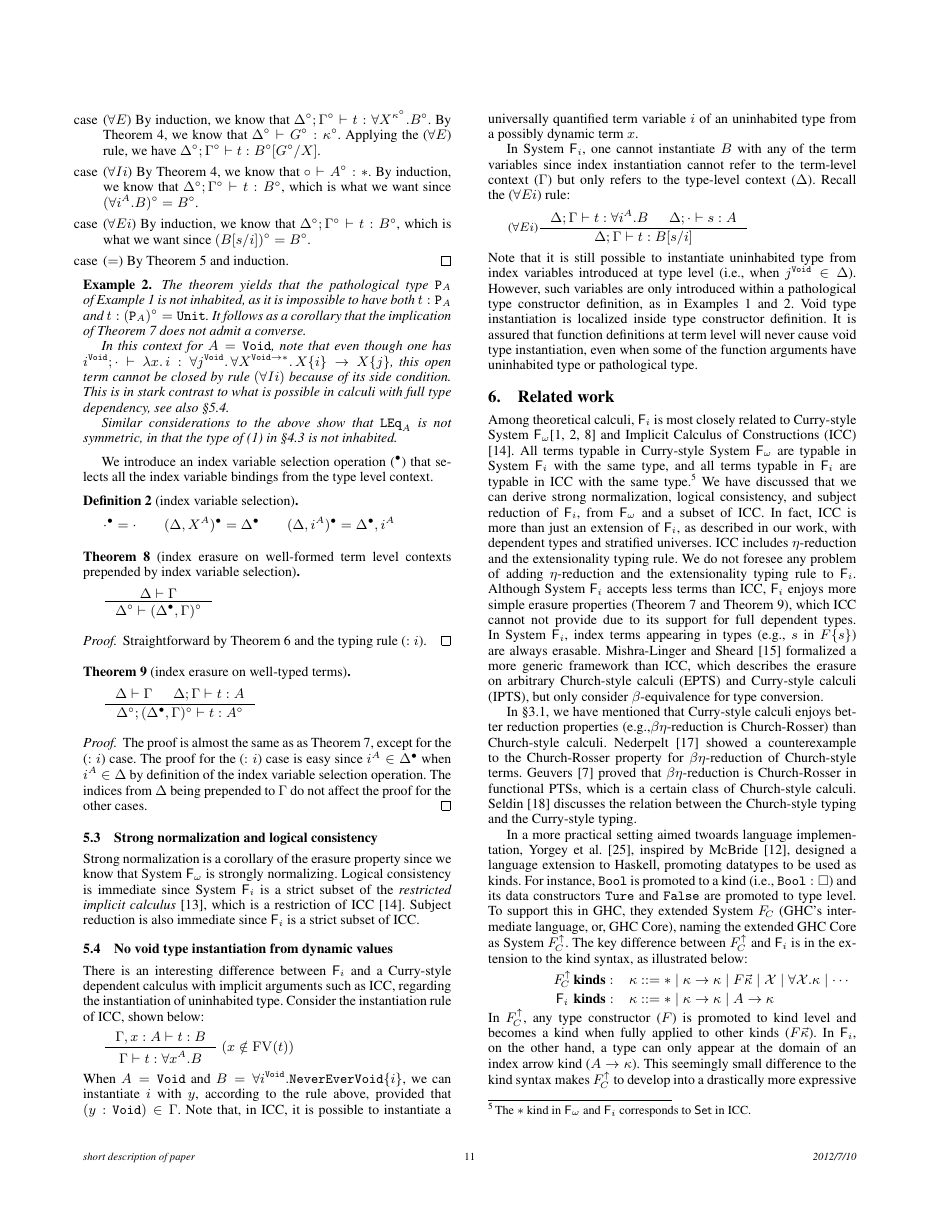
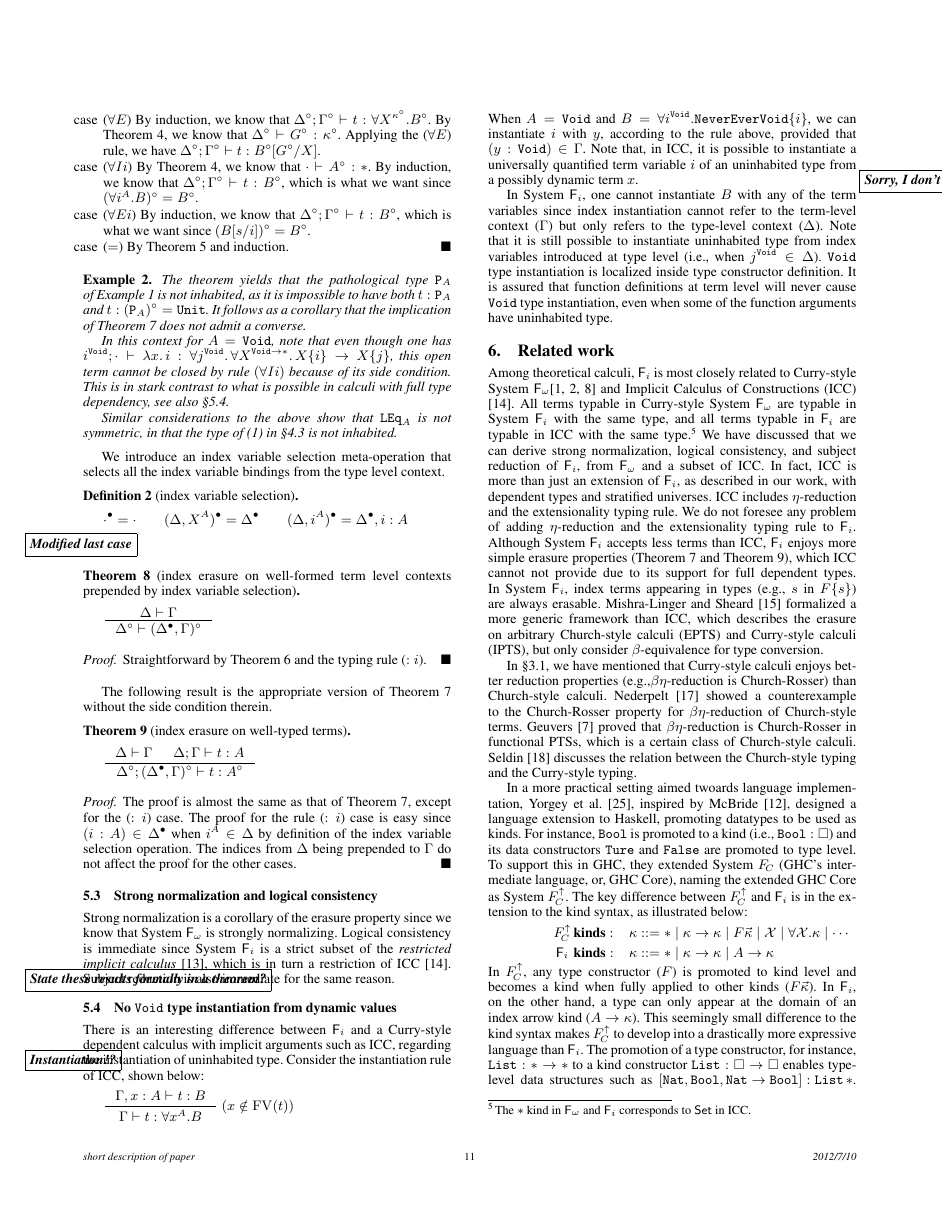
Before and after one commit to kyagrd/naxPapers, a LaTeX paper (draft/POPL13/main.tex, which reads draft/POPL13/theory.tex): page 11 of 13. Compiled offline with pdfLaTeX; a missing font is replaced by an installed copy or a similar font.

Commit message:
After proof checking Sec.5.  Please see \marginpar comments.

```diff
--- a/draft/POPL13/main.tex
+++ b/draft/POPL13/main.tex
@@ -66,8 +66,7 @@
 \newcommand{\LEq}{\mathtt{LEq}}
 \newcommand{\Ext}{\mathtt{Ext}}
 \newcommand{\s}[1]{\{#1\}}
-
-\newcommand{\hide}[1]{}
+\renewcommand\qedsymbol{$\blacksquare$}
 
 \theoremstyle{plain}
 \newtheorem{proposition}{Proposition}
--- a/draft/POPL13/theory.tex
+++ b/draft/POPL13/theory.tex
@@ -620,14 +626,15 @@ in that the type of~(\ref{NonSymmetry}) in~\S\ref{Leibniz} is not
 inhabited.
 \end{example}
 
-We introduce an index variable selection operation~($^\bullet$) that
-selects all the index variable bindings from the type level context.
+We introduce an index variable selection meta-operation that selects all
+the index variable bindings from the type level context.
 
 \begin{definition}[index variable selection]
 \[ \cdot^\bullet = \cdot \qquad
 	(\Delta,X^A)^\bullet = \Delta^\bullet \qquad
-	(\Delta,i^A)^\bullet = \Delta^\bullet,i^A
+	(\Delta,i^A)^\bullet = \Delta^\bullet,i:A
 \]
+\marginpar{\framebox{\bf\em Modified last case}}
 \end{definition}\noindent
 
 \begin{theorem}[index erasure on well-formed term level contexts
@@ -640,6 +647,9 @@ selects all the index variable bindings from the type level context.
 Straightforward by Theorem \ref{thm:ierasetmctx} and the typing rule ($:i$).
 \end{proof}
 
+The following result is the appropriate version of
+Theorem~\ref{thm:ierasetypingifree} without the side condition therein.
+
 \begin{theorem}[index erasure on well-typed terms]
 \label{thm:ierasetypingall}
 \[ \inference{\Delta |- \Gamma & \Delta;\Gamma |- t : A}
@@ -647,9 +657,10 @@ Straightforward by Theorem \ref{thm:ierasetmctx} and the typing rule ($:i$).
 \]
 \end{theorem}
 \begin{proof}
-	The proof is almost the same as as Theorem \ref{thm:ierasetypingifree},
-	except for the ($:i$) case. The proof for the ($:i$) case is easy
-	since $i^A \in \Delta^\bullet$ when $i^A \in \Delta$ by definition of
+	The proof is almost the same as that of
+	Theorem~\ref{thm:ierasetypingifree}, except for the ($:i$) case.
+	The proof for the rule~($:i$) case is easy
+	since $(i:A) \in \Delta^\bullet$ when $i^A \in \Delta$ by definition of
 	the index variable selection operation. The indices from $\Delta$
 	being prepended to $\Gamma$ do not affect the proof for the other cases.
 \end{proof}
@@ -663,18 +674,20 @@ Straightforward by Theorem \ref{thm:ierasetmctx} and the typing rule ($:i$).
 \subsection{Strong normalization and logical consistency}
 \label{ssec:sn}
 Strong normalization is a corollary of the erasure property since we know that
-System \Fw\ is strongly normalizing. Logical consistency is immediate since
-System \Fi\ is a strict subset of the \emph{restricted implicit calculus}
-\cite{Miquel00}, which is a restriction of ICC \cite{Miquel01}.
-Subject reduction is also immediate since \Fi\ is a strict subset of ICC.
+System~\Fw\ is strongly normalizing. Logical consistency is immediate since
+System~\Fi\ is a strict subset of the \emph{restricted implicit calculus}
+\cite{Miquel00}, which is in turn a restriction of ICC~\cite{Miquel01}.
+Subject reduction is also immediate for the same reason.
+\marginpar{\framebox{\bf\em State these results formally in a theorem?}}
 
-\subsection{No void type instantiation from dynamic values}
+\subsection{No \texttt{Void} type instantiation from dynamic values}
 \label{NoVoid}
 
 There is an interesting difference between \Fi\ and a Curry-style
 dependent calculus with implicit arguments such as ICC, regarding
-the instantiation of uninhabited type. Consider the instantiation rule of ICC,
-shown below:
+the instantiation of uninhabited type. Consider the
+instantiation rule\marginpar{\framebox{\bf\em Instantiation!?}}
+of ICC, shown below:
 \[
 \inference{\Gamma,x:A |- t : B}{\Gamma |- t : \forall x^A.B }~(x\notin\FV(t))
 \]
@@ -684,23 +697,27 @@ provided that $(y:\mathtt{Void})\in\Gamma$. Note that, in ICC, it is possible to
 instantiate a universally quantified term variable $i$ of an uninhabited type
 from a possibly dynamic term $x$.
 
+\marginpar{\framebox{\bf\em Sorry, I don't quite understand.  Needs to be
+		improved.}}
+
 In System~\Fi, one cannot instantiate $B$ with any of the term variables since
-index instantiation cannot refer to the term-level context ($\Gamma$)
-but only refers to the type-level context ($\Delta$).
-Recall the ($\forall E i$) rule:
-\[
-	\inference[($\forall E i$)]{ \Delta;\Gamma |- t : \forall i^A.B & \Delta;\cdot |- s:A }
-	                           {\Delta;\Gamma |- t : B[s/i]}
-\]
+index instantiation cannot refer to the term-level context~($\Gamma$)
+but only refers to the type-level context~($\Delta$).
+%Recall the ($\forall E i$) rule:
+%\[
+%\inference[($\forall E i$)]
+%{ \Delta;\Gamma |- t : \forall i^A.B & \Delta;\cdot |- s:A }
+%	                           {\Delta;\Gamma |- t : B[s/i]}
+%\]
 Note that it is still possible to instantiate uninhabited type from
-index variables introduced at type level (\ie, when $j^\mathtt{Void}\in\Delta$).
-However, such variables are only introduced within a pathological
-type constructor definition, as in Examples~\ref{PathologicalExample}
-and~\ref{PathologicalExampleContinued}.
-Void type instantiation is localized inside type constructor definition.
-It is assured that function definitions at term level will never cause
-void type instantiation, even when some of the function arguments have
-uninhabited type or pathological type.
+index variables introduced at type level~(\ie, when $j^\mathtt{Void}\in\Delta$).
+%%%However, such variables are only introduced within a pathological
+%%%type constructor definition, as in Examples~\ref{PathologicalExample}
+%%%and~\ref{PathologicalExampleContinued}.
+\texttt{Void} type instantiation is localized inside type constructor
+definition.  It is assured that function definitions at term level will
+never cause \texttt{Void} type instantiation, even when some of the
+function arguments have uninhabited type.
 
 
 \begin{comment}
```
Also changed, not shown: draft/POPL13/data.tex (+2 -2 lines), draft/POPL13/fi.tex (+3 -0 lines), draft/POPL13/main.tex (2 more changed lines), draft/POPL13/theory.tex (68 more changed lines).
